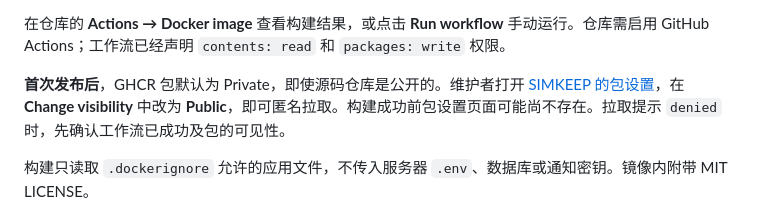
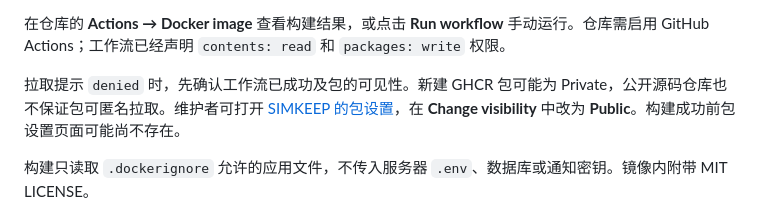
Before and after one commit to fantastic1210/simkeep, a Markdown page: docs/DOCKER.md, the part around the change. Drawn GitHub-style.

```diff
--- a/docs/DOCKER.md
+++ b/docs/DOCKER.md
@@ -55,7 +55,7 @@ docker compose up -d --build --wait
 
 在仓库的 **Actions → Docker image** 查看构建结果，或点击 **Run workflow** 手动运行。仓库需启用 GitHub Actions；工作流已经声明 `contents: read` 和 `packages: write` 权限。
 
-**首次发布后**，GHCR 包默认为 Private，即使源码仓库是公开的。维护者打开 [SIMKEEP 的包设置](https://github.com/users/rest-rain/packages/container/simkeep/settings)，在 **Change visibility** 中改为 **Public**，即可匿名拉取。构建成功前包设置页面可能尚不存在。拉取提示 `denied` 时，先确认工作流已成功及包的可见性。
+拉取提示 `denied` 时，先确认工作流已成功及包的可见性。新建 GHCR 包可能为 Private，公开源码仓库也不保证包可匿名拉取。维护者可打开 [SIMKEEP 的包设置](https://github.com/users/rest-rain/packages/container/simkeep/settings)，在 **Change visibility** 中改为 **Public**。构建成功前包设置页面可能尚不存在。
 
 构建只读取 `.dockerignore` 允许的应用文件，不传入服务器 `.env`、数据库或通知密钥。镜像内附带 MIT LICENSE。
 
```
Also changed, not shown: README.md (+1 -1 lines).
